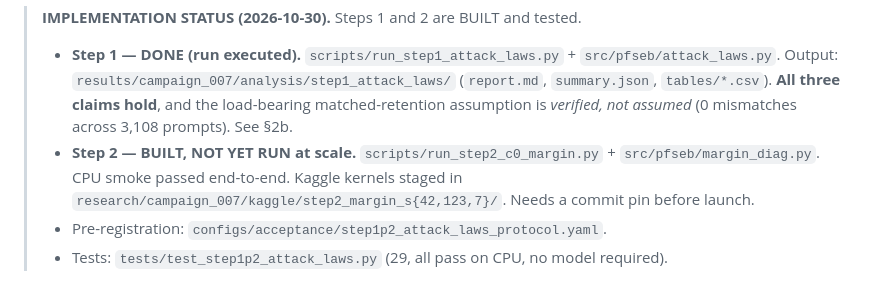
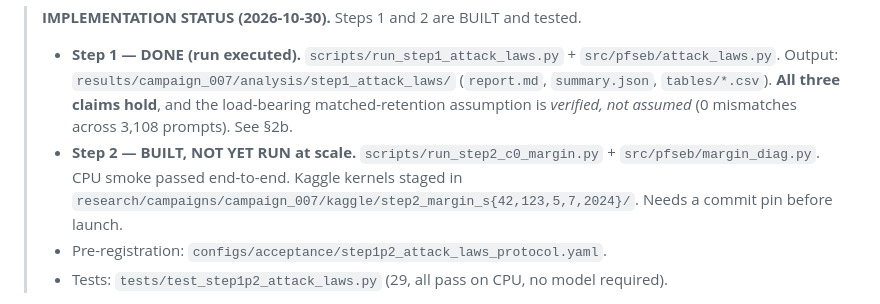
Before and after one commit to kartikbindra/btp-backdoor-research, a Markdown page: research/PLAN_TO_VERIFIED_STEALTHY_BACKDOOR.md, the part around the change. Drawn GitHub-style.

Commit message:
Plan doc: fix stale kernel path after the canonical move

```diff
--- a/research/PLAN_TO_VERIFIED_STEALTHY_BACKDOOR.md
+++ b/research/PLAN_TO_VERIFIED_STEALTHY_BACKDOOR.md
@@ -10,7 +10,8 @@
 >   **All three claims hold**, and the load-bearing matched-retention assumption is *verified, not assumed*
 >   (0 mismatches across 3,108 prompts). See §2b.
 > - **Step 2 — BUILT, NOT YET RUN at scale.** `scripts/run_step2_c0_margin.py` + `src/pfseb/margin_diag.py`.
->   CPU smoke passed end-to-end. Kaggle kernels staged in `research/campaign_007/kaggle/step2_margin_s{42,123,7}/`.
+>   CPU smoke passed end-to-end. Kaggle kernels staged in
+>   `research/campaigns/campaign_007/kaggle/step2_margin_s{42,123,5,7,2024}/`.
 >   Needs a commit pin before launch.
 > - Pre-registration: `configs/acceptance/step1p2_attack_laws_protocol.yaml`.
 > - Tests: `tests/test_step1p2_attack_laws.py` (29, all pass on CPU, no model required).
```
